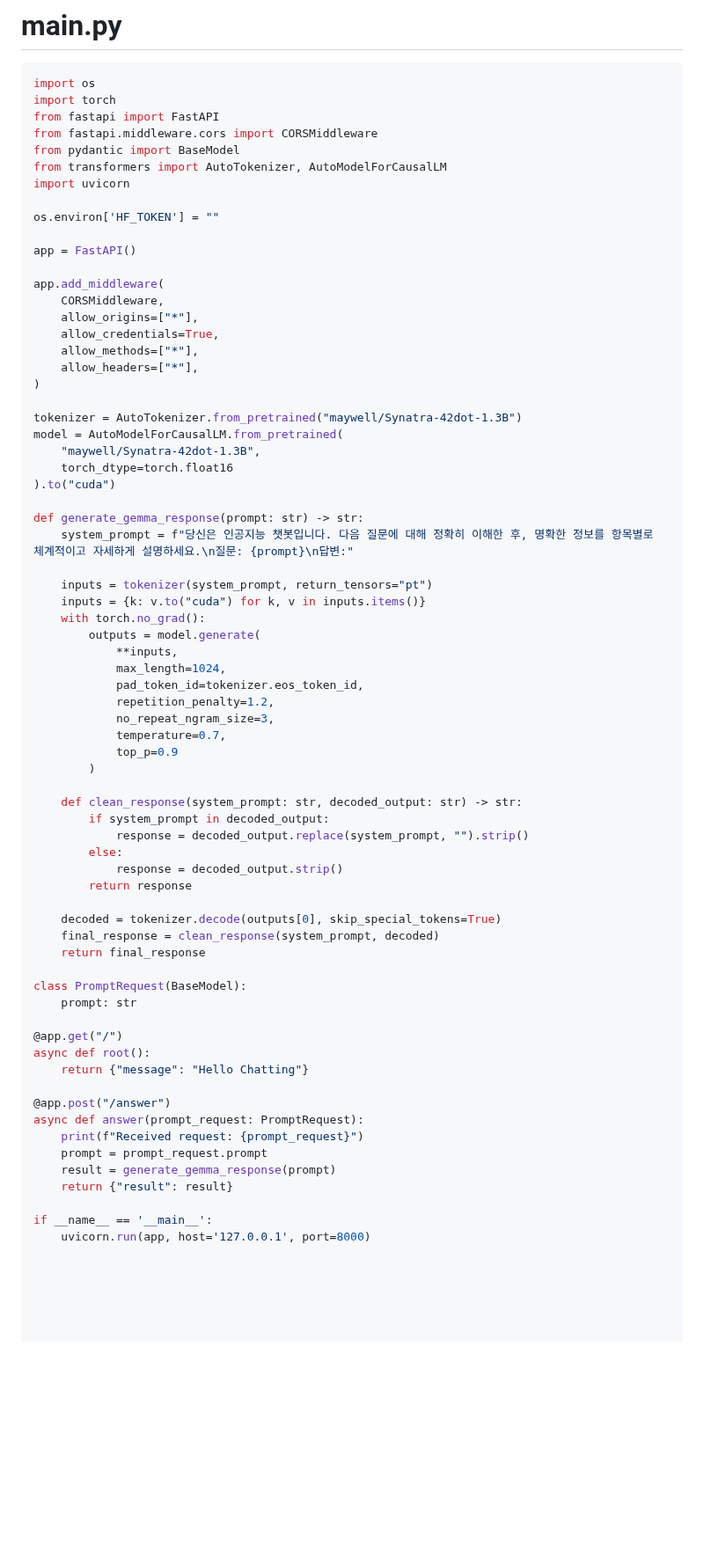
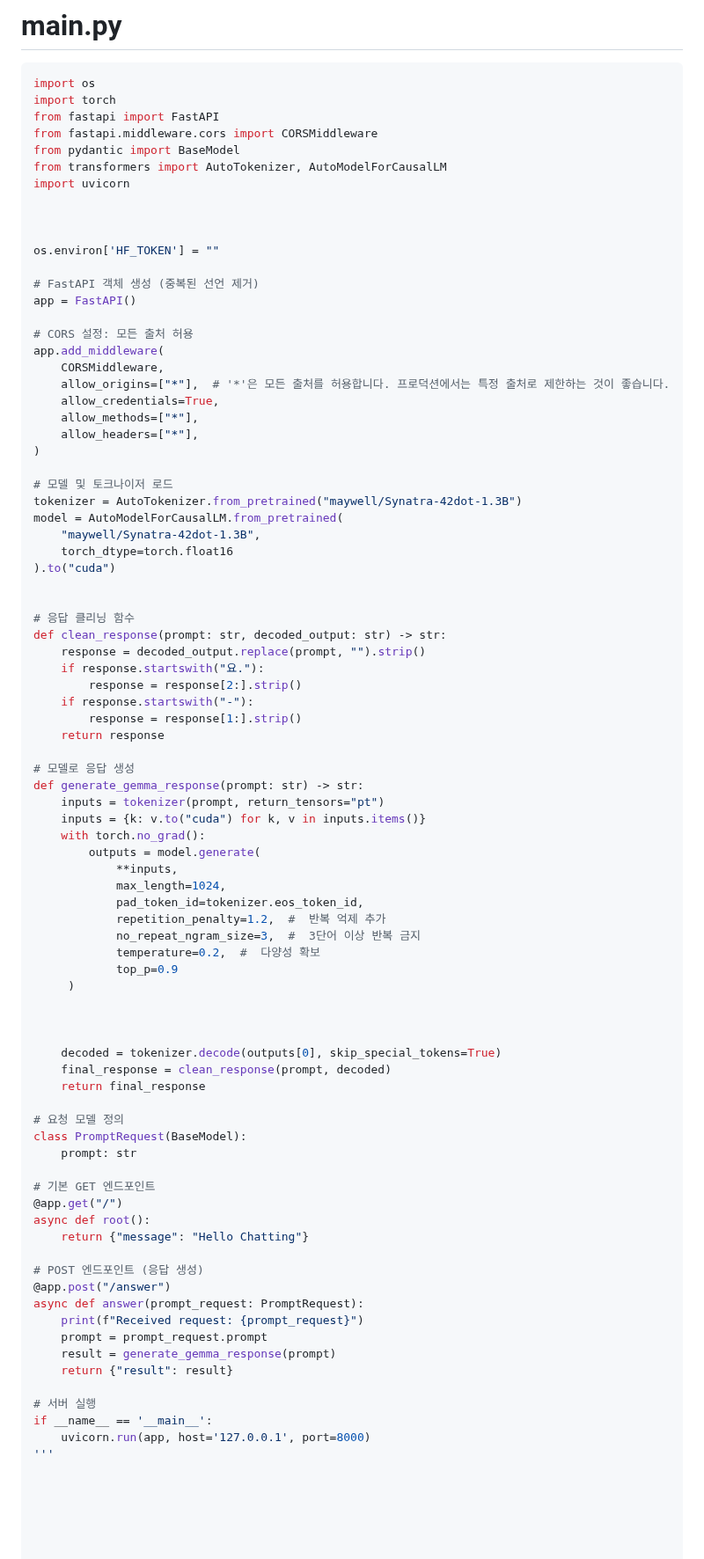
Before and after one commit to qustjdgns/sllmproject2025, a Markdown page: README.md, the part around one of its changes. Shown at 88% size. Rendered like a GitHub page; blank space fills up the shorter version.

```diff
--- a/README.md
+++ b/README.md
@@ -124,58 +125,70 @@ from pydantic import BaseModel
 from transformers import AutoTokenizer, AutoModelForCausalLM
 import uvicorn
 
+
+
 os.environ['HF_TOKEN'] = ""
 
+# FastAPI 객체 생성 (중복된 선언 제거)
 app = FastAPI()
 
+# CORS 설정: 모든 출처 허용
 app.add_middleware(
     CORSMiddleware,
-    allow_origins=["*"],
+    allow_origins=["*"],  # '*'은 모든 출처를 허용합니다. 프로덕션에서는 특정 출처로 제한하는 것이 좋습니다.
     allow_credentials=True,
     allow_methods=["*"],
     allow_headers=["*"],
 )
 
+# 모델 및 토크나이저 로드
 tokenizer = AutoTokenizer.from_pretrained("maywell/Synatra-42dot-1.3B")
 model = AutoModelForCausalLM.from_pretrained(
     "maywell/Synatra-42dot-1.3B",
     torch_dtype=torch.float16
 ).to("cuda")
 
+
+# 응답 클리닝 함수
+def clean_response(prompt: str, decoded_output: str) -> str:
+    response = decoded_output.replace(prompt, "").strip()
+    if response.startswith("요."):
+        response = response[2:].strip()
+    if response.startswith("-"):
+        response = response[1:].strip()
+    return response
+
+# 모델로 응답 생성
 def generate_gemma_response(prompt: str) -> str:
-    system_prompt = f"당신은 인공지능 챗봇입니다. 다음 질문에 대해 정확히 이해한 후, 명확한 정보를 항목별로 체계적이고 자세하게 설명하세요.\n질문: {prompt}\n답변:"
-
-    inputs = tokenizer(system_prompt, return_tensors="pt")
+    inputs = tokenizer(prompt, return_tensors="pt")
     inputs = {k: v.to("cuda") for k, v in inputs.items()}
     with torch.no_grad():
         outputs = model.generate(
             **inputs,
             max_length=1024,
             pad_token_id=tokenizer.eos_token_id,
-            repetition_penalty=1.2,
-            no_repeat_ngram_size=3,
-            temperature=0.7,
+            repetition_penalty=1.2,  #  반복 억제 추가
+            no_repeat_ngram_size=3,  #  3단어 이상 반복 금지
+            temperature=0.2,  #  다양성 확보
             top_p=0.9
-        )
+     )
 
-    def clean_response(system_prompt: str, decoded_output: str) -> str:
-        if system_prompt in decoded_output:
-            response = decoded_output.replace(system_prompt, "").strip()
-        else:
-            response = decoded_output.strip()
-        return response
+
 
     decoded = tokenizer.decode(outputs[0], skip_special_tokens=True)
-    final_response = clean_response(system_prompt, decoded)
+    final_response = clean_response(prompt, decoded)
     return final_response
 
+# 요청 모델 정의
 class PromptRequest(BaseModel):
     prompt: str
 
+# 기본 GET 엔드포인트
 @app.get("/")
 async def root():
     return {"message": "Hello Chatting"}
 
+# POST 엔드포인트 (응답 생성)
 @app.post("/answer")
 async def answer(prompt_request: PromptRequest):
     print(f"Received request: {prompt_request}")
@@ -183,5 +196,7 @@ async def answer(prompt_request: PromptRequest):
     result = generate_gemma_response(prompt)
     return {"result": result}
 
+# 서버 실행
 if __name__ == '__main__':
     uvicorn.run(app, host='127.0.0.1', port=8000)
+'''
```
Also changed, not shown: other parts of README.md (+5 -4 lines).
